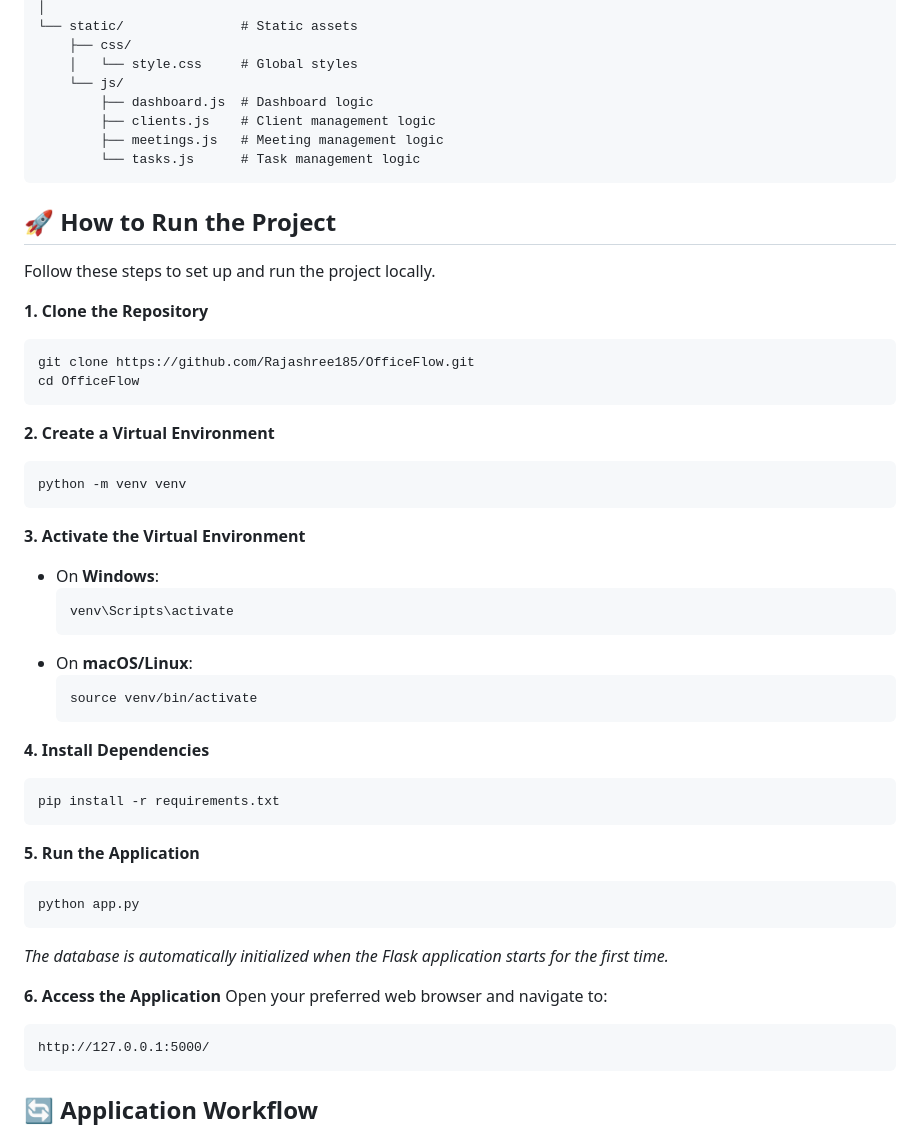
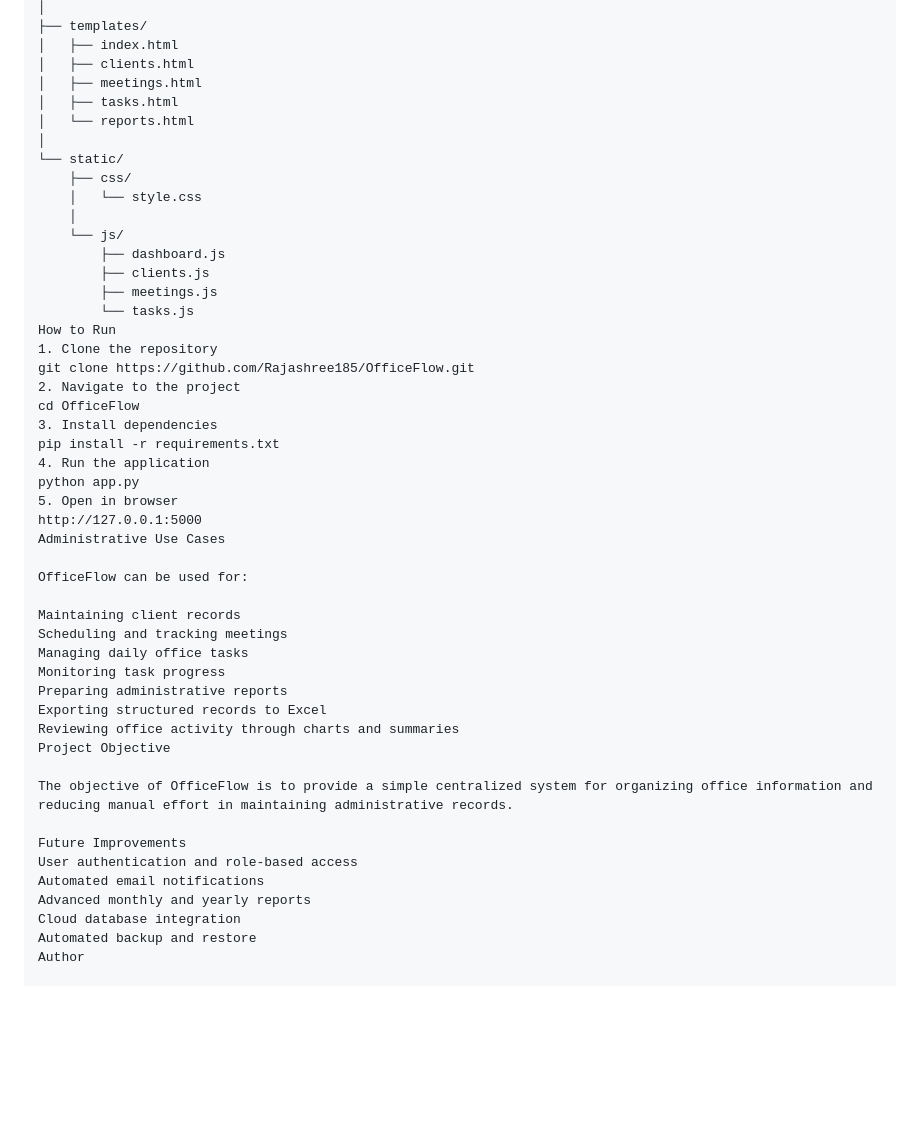
Before and after one commit to Rajashree185/OfficeFlow, a Markdown page: README.md, the part around one of its changes. Drawn GitHub-style; blank space fills up the shorter version.

````diff
--- a/README.md
+++ b/README.md
@@ -58,55 +66,51 @@ OfficeFlow/
 │
-└── static/               # Static assets
+├── templates/
+│   ├── index.html
+│   ├── clients.html
+│   ├── meetings.html
+│   ├── tasks.html
+│   └── reports.html
+│
+└── static/
     ├── css/
-    │   └── style.css     # Global styles
+    │   └── style.css
+    │
     └── js/
-        ├── dashboard.js  # Dashboard logic
-        ├── clients.js    # Client management logic
-        ├── meetings.js   # Meeting management logic
-        └── tasks.js      # Task management logic
-```
+        ├── dashboard.js
+        ├── clients.js
+        ├── meetings.js
+        └── tasks.js
+How to Run
+1. Clone the repository
+git clone https://github.com/Rajashree185/OfficeFlow.git
+2. Navigate to the project
+cd OfficeFlow
+3. Install dependencies
+pip install -r requirements.txt
+4. Run the application
+python app.py
+5. Open in browser
+http://127.0.0.1:5000
+Administrative Use Cases
 
-## 🚀 How to Run the Project
+OfficeFlow can be used for:
 
-Follow these steps to set up and run the project locally.
+Maintaining client records
+Scheduling and tracking meetings
+Managing daily office tasks
+Monitoring task progress
+Preparing administrative reports
+Exporting structured records to Excel
+Reviewing office activity through charts and summaries
+Project Objective
 
-**1. Clone the Repository**
-```bash
-git clone https://github.com/Rajashree185/OfficeFlow.git
-cd OfficeFlow
-```
+The objective of OfficeFlow is to provide a simple centralized system for organizing office information and reducing manual effort in maintaining administrative records.
 
-**2. Create a Virtual Environment**
-```bash
-python -m venv venv
-```
+Future Improvements
+User authentication and role-based access
+Automated email notifications
+Advanced monthly and yearly reports
+Cloud database integration
+Automated backup and restore
+Author
 
-**3. Activate the Virtual Environment**
-- On **Windows**:
-  ```cmd
-  venv\Scripts\activate
-  ```
-- On **macOS/Linux**:
-  ```bash
-  source venv/bin/activate
-  ```
-
-**4. Install Dependencies**
-```bash
-pip install -r requirements.txt
-```
-
-**5. Run the Application**
-```bash
-python app.py
-```
-*The database is automatically initialized when the Flask application starts for the first time.*
-
-**6. Access the Application**
-Open your preferred web browser and navigate to:
-```text
-http://127.0.0.1:5000/
-```
-
-## 🔄 Application Workflow
-
````
Also changed, not shown: other parts of README.md (+47 -114 lines).
